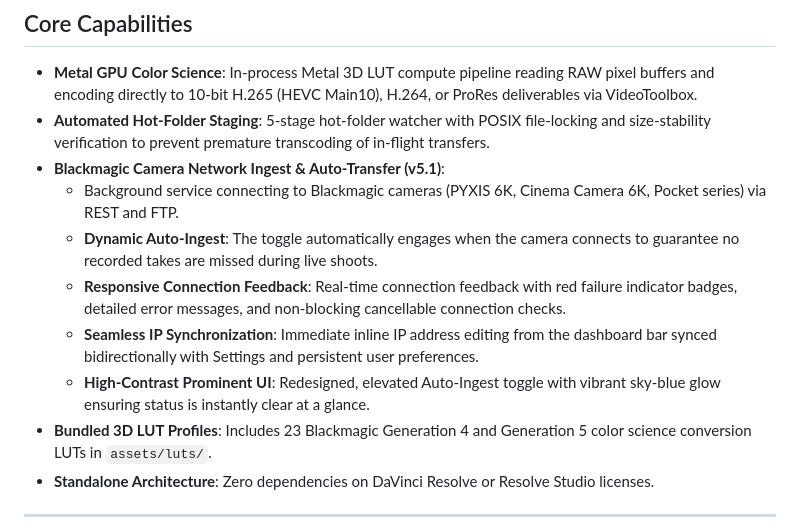
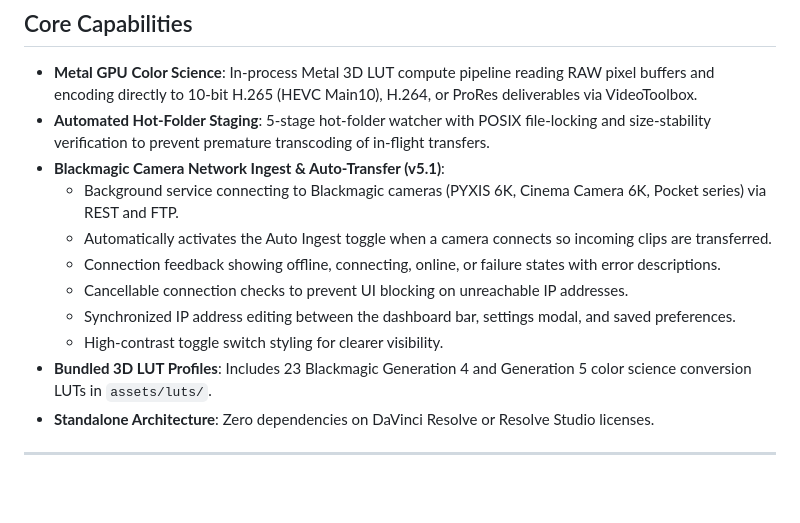
Before and after one commit to aw3ksam/Blackmagic-BRAW-Converter, a Markdown page: README.md, the part around the change. Drawn GitHub-style; blank space fills up the shorter version.

Commit message:
docs: simplify camera ingest documentation in README

```diff
--- a/README.md
+++ b/README.md
@@ -14,10 +14,11 @@ The application combines an Electron desktop interface with an in-process native
 - **Automated Hot-Folder Staging**: 5-stage hot-folder watcher with POSIX file-locking and size-stability verification to prevent premature transcoding of in-flight transfers.
 - **Blackmagic Camera Network Ingest & Auto-Transfer (v5.1)**:
   - Background service connecting to Blackmagic cameras (PYXIS 6K, Cinema Camera 6K, Pocket series) via REST and FTP.
-  - **Dynamic Auto-Ingest**: The toggle automatically engages when the camera connects to guarantee no recorded takes are missed during live shoots.
-  - **Responsive Connection Feedback**: Real-time connection feedback with red failure indicator badges, detailed error messages, and non-blocking cancellable connection checks.
-  - **Seamless IP Synchronization**: Immediate inline IP address editing from the dashboard bar synced bidirectionally with Settings and persistent user preferences.
-  - **High-Contrast Prominent UI**: Redesigned, elevated Auto-Ingest toggle with vibrant sky-blue glow ensuring status is instantly clear at a glance.
+  - Automatically activates the Auto Ingest toggle when a camera connects so incoming clips are transferred.
+  - Connection feedback showing offline, connecting, online, or failure states with error descriptions.
+  - Cancellable connection checks to prevent UI blocking on unreachable IP addresses.
+  - Synchronized IP address editing between the dashboard bar, settings modal, and saved preferences.
+  - High-contrast toggle switch styling for clearer visibility.
 - **Bundled 3D LUT Profiles**: Includes 23 Blackmagic Generation 4 and Generation 5 color science conversion LUTs in `assets/luts/`.
 - **Standalone Architecture**: Zero dependencies on DaVinci Resolve or Resolve Studio licenses.
 
```
